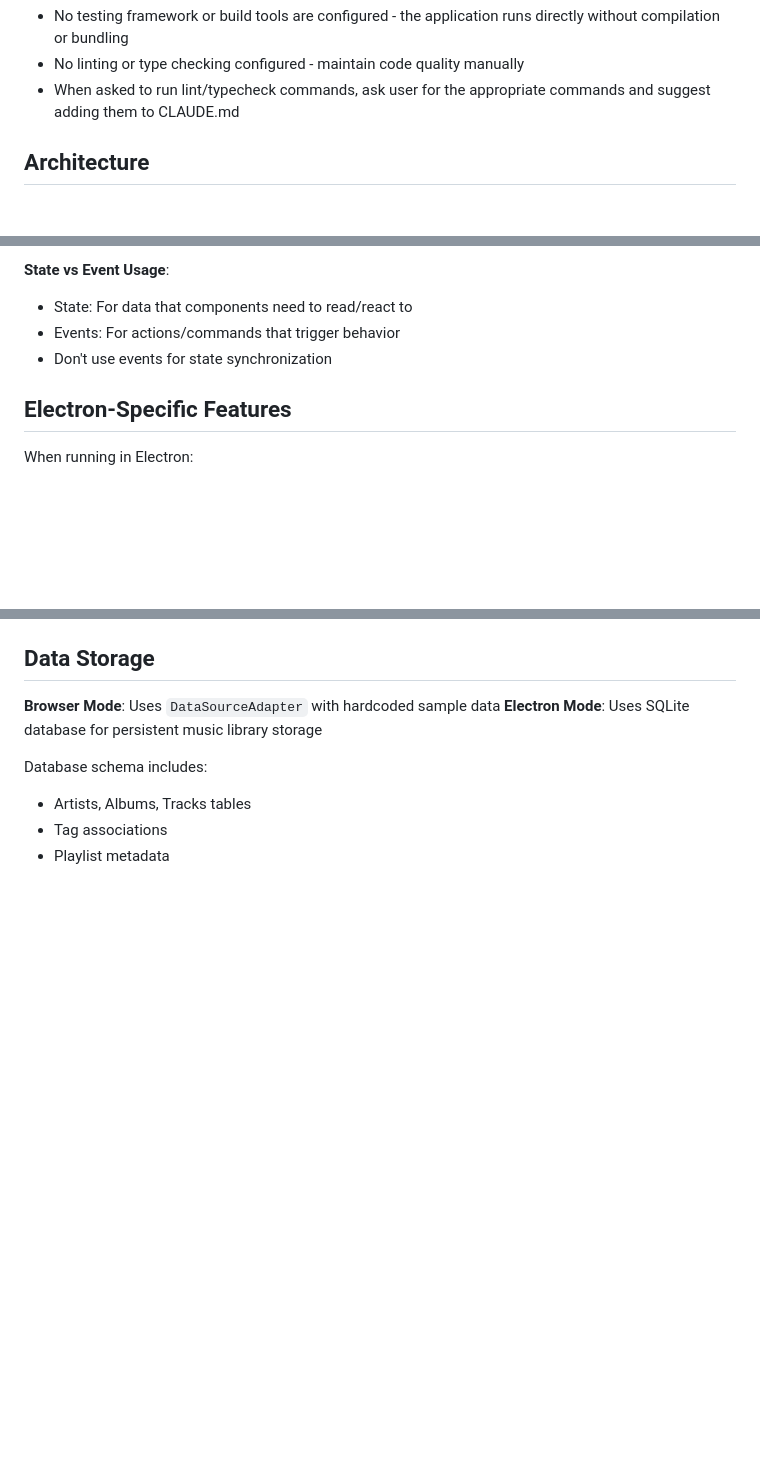
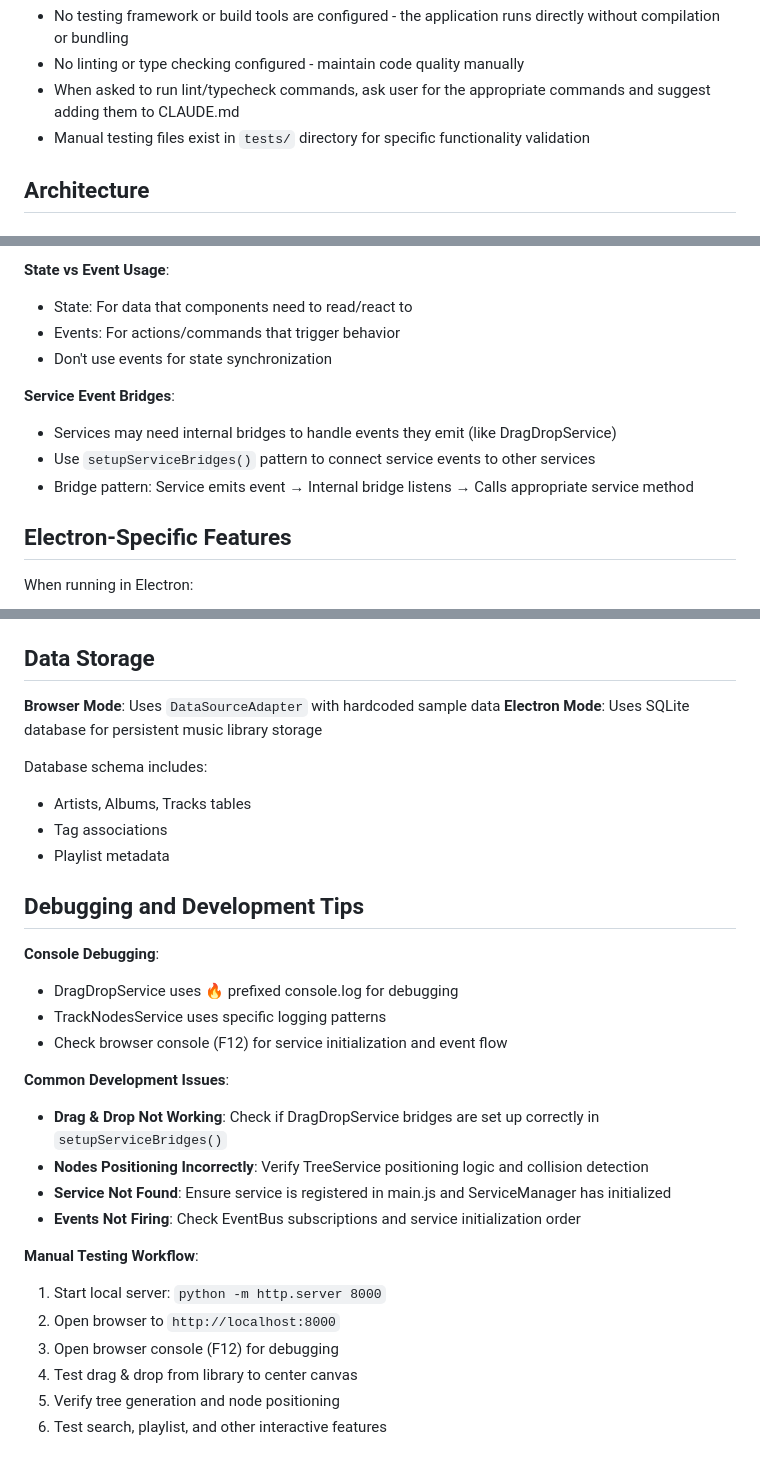
Before and after one commit to sound-code/music-tag-flow, a Markdown page: CLAUDE.md, 3 parts joined by grey strips. Drawn GitHub-style; blank space fills up the shorter version.

Commit message:
Enhance CLAUDE.md with debugging guidance and testing information
Add practical debugging tips and development workflow guidance:
- Document service bridge pattern from DragDropService migration
- Add console debugging information with emoji prefixes
- Include common development issues and troubleshooting steps
- Add manual testing workflow for efficient development
- Reference existing tests/ directory for validation

These improvements help future Claude Code instances quickly debug issues,
understand the service bridge architecture, and follow established testing patterns.

🤖 Generated with [Claude Code](https://claude.ai/code)

Co-Authored-By: Claude <noreply@anthropic.com>

```diff
--- a/CLAUDE.md
+++ b/CLAUDE.md
@@ -38,6 +38,7 @@ npm run dev        # Run Electron with devtools
 - No testing framework or build tools are configured - the application runs directly without compilation or bundling
 - No linting or type checking configured - maintain code quality manually
 - When asked to run lint/typecheck commands, ask user for the appropriate commands and suggest adding them to CLAUDE.md
+- Manual testing files exist in `tests/` directory for specific functionality validation
 
 ## Architecture
 
@@ -236,6 +237,11 @@ this.subscribeToEvent('playlist:clear', () => this.clearTree());
 - Events: For actions/commands that trigger behavior
 - Don't use events for state synchronization
 
+**Service Event Bridges**:
+- Services may need internal bridges to handle events they emit (like DragDropService)
+- Use `setupServiceBridges()` pattern to connect service events to other services
+- Bridge pattern: Service emits event → Internal bridge listens → Calls appropriate service method
+
 ## Electron-Specific Features
 
 When running in Electron:
@@ -259,3 +265,24 @@ Database schema includes:
 - Artists, Albums, Tracks tables
 - Tag associations
 - Playlist metadata
+
+## Debugging and Development Tips
+
+**Console Debugging**:
+- DragDropService uses 🔥 prefixed console.log for debugging
+- TrackNodesService uses specific logging patterns
+- Check browser console (F12) for service initialization and event flow
+
+**Common Development Issues**:
+- **Drag & Drop Not Working**: Check if DragDropService bridges are set up correctly in `setupServiceBridges()`
+- **Nodes Positioning Incorrectly**: Verify TreeService positioning logic and collision detection
+- **Service Not Found**: Ensure service is registered in main.js and ServiceManager has initialized
+- **Events Not Firing**: Check EventBus subscriptions and service initialization order
+
+**Manual Testing Workflow**:
+1. Start local server: `python -m http.server 8000`
+2. Open browser to `http://localhost:8000`
+3. Open browser console (F12) for debugging
+4. Test drag & drop from library to center canvas
+5. Verify tree generation and node positioning
+6. Test search, playlist, and other interactive features
```
